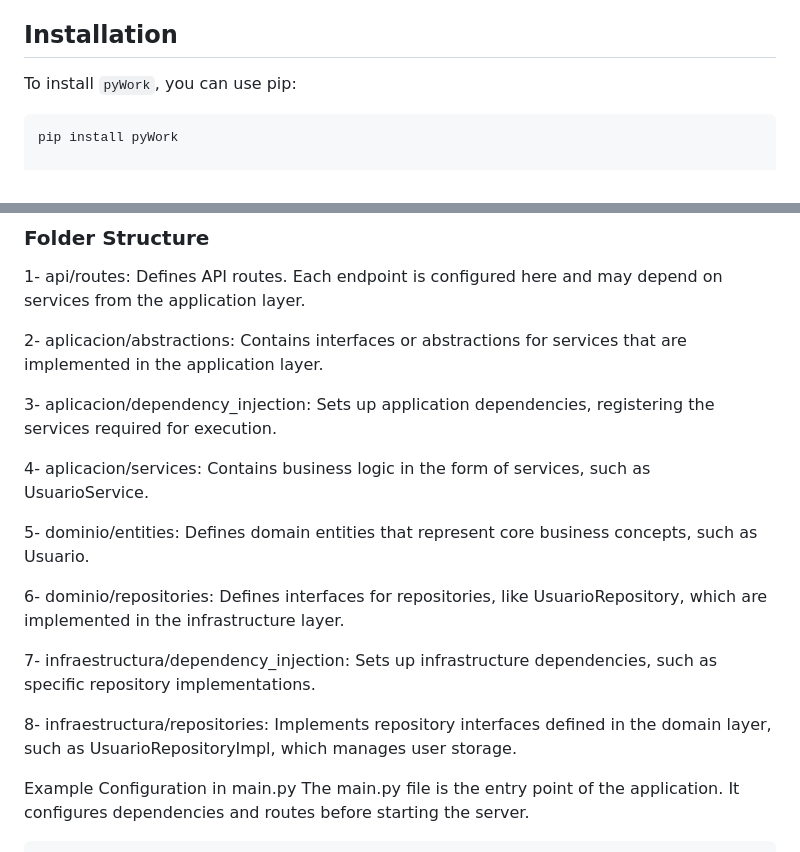
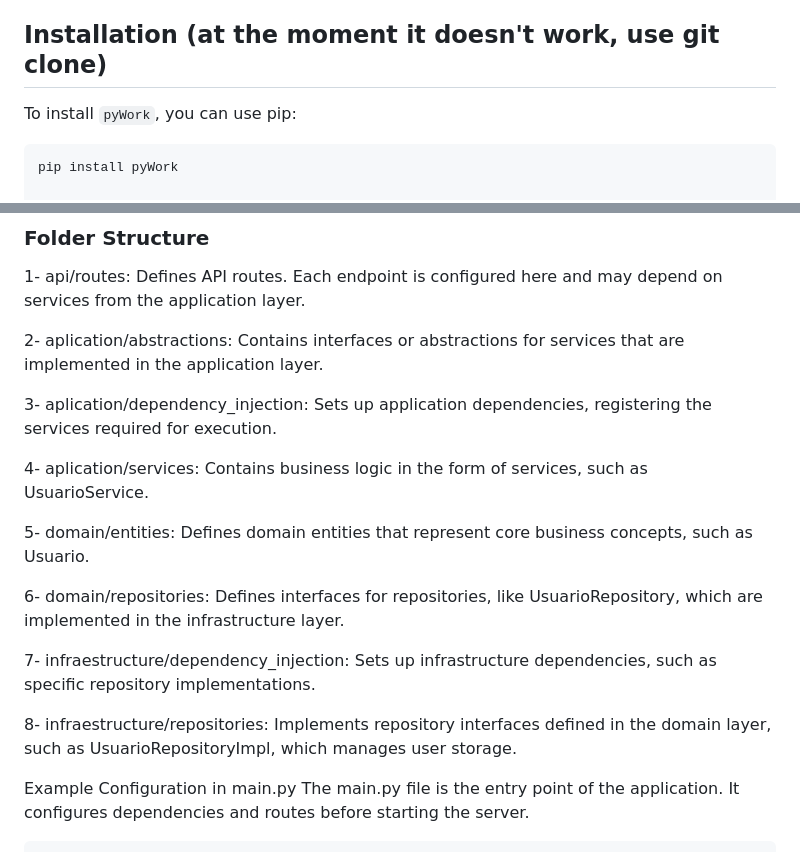
Before and after one commit to lucianoigit/pyWork, a Markdown page: README.md, 2 parts joined by grey strips. Drawn GitHub-style.

```diff
--- a/README.md
+++ b/README.md
@@ -14,7 +14,7 @@ pyWork is a minimalistic Python framework inspired by FastAPI, designed for both
 - **OAuth and JWT Authentication**: Secure endpoints with token-based authentication and permission validation.
 - **Project Structure Options**: Supports both Clean Architecture and MVCH (Hybrid MVC) setups.
 
-## Installation
+## Installation (at the moment it doesn't work, use git clone)
 
 To install `pyWork`, you can use pip:
 
@@ -52,19 +52,19 @@ pyWork uses a Clean Architecture structure that separates responsibilities into
 
 1- api/routes: Defines API routes. Each endpoint is configured here and may depend on services from the application layer.
 
-2- aplicacion/abstractions: Contains interfaces or abstractions for services that are implemented in the application layer.
+2- aplication/abstractions: Contains interfaces or abstractions for services that are implemented in the application layer.
 
-3- aplicacion/dependency_injection: Sets up application dependencies, registering the services required for execution.
+3- aplication/dependency_injection: Sets up application dependencies, registering the services required for execution.
 
-4- aplicacion/services: Contains business logic in the form of services, such as UsuarioService.
+4- aplication/services: Contains business logic in the form of services, such as UsuarioService.
 
-5- dominio/entities: Defines domain entities that represent core business concepts, such as Usuario.
+5- domain/entities: Defines domain entities that represent core business concepts, such as Usuario.
 
-6- dominio/repositories: Defines interfaces for repositories, like UsuarioRepository, which are implemented in the infrastructure layer.
+6- domain/repositories: Defines interfaces for repositories, like UsuarioRepository, which are implemented in the infrastructure layer.
 
-7- infraestructura/dependency_injection: Sets up infrastructure dependencies, such as specific repository implementations.
+7- infraestructure/dependency_injection: Sets up infrastructure dependencies, such as specific repository implementations.
 
-8- infraestructura/repositories: Implements repository interfaces defined in the domain layer, such as UsuarioRepositoryImpl, which manages user storage.
+8- infraestructure/repositories: Implements repository interfaces defined in the domain layer, such as UsuarioRepositoryImpl, which manages user storage.
 
 Example Configuration in main.py
 The main.py file is the entry point of the application. It configures dependencies and routes before starting the server.
```
